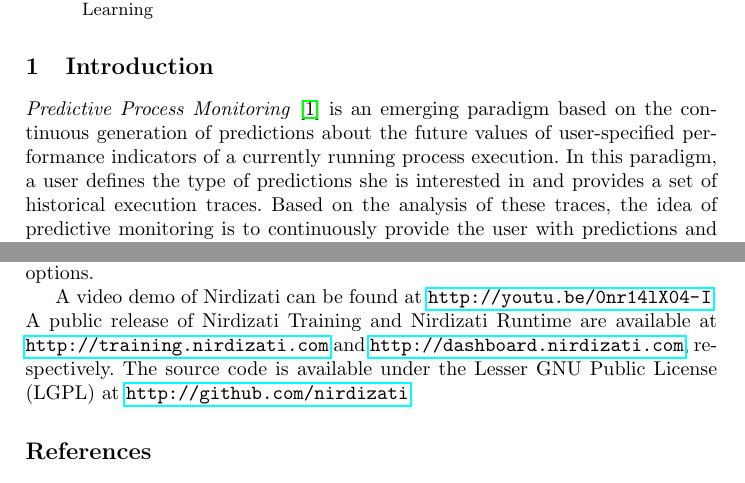
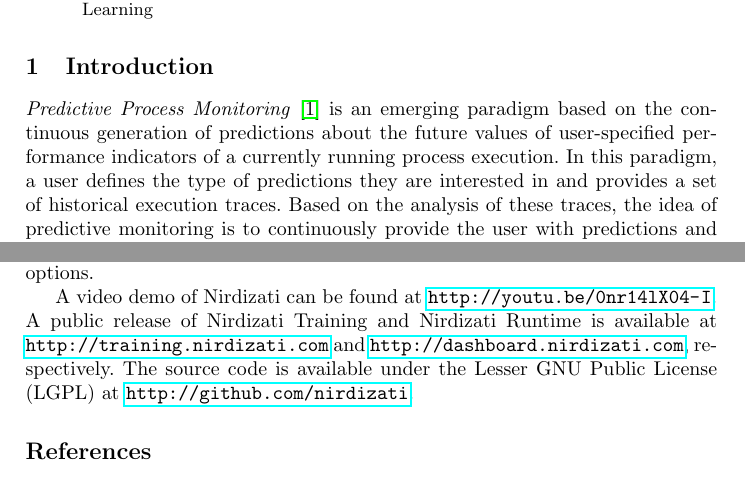
Before and after one commit to nirdizati/nirdizati-docs, a LaTeX paper (BPM17-demo-paper/paper.tex): two parts of pages 1 and 5 of 5, joined at a grey line, cut so that both start at the same text. Compiled offline with pdfLaTeX.

Commit message:
fix grammar

```diff
--- a/BPM17-demo-paper/paper.tex
+++ b/BPM17-demo-paper/paper.tex
@@ -101,7 +101,7 @@
 \section{Introduction} \label{sec:intro}
 \emph{Predictive Process Monitoring}~\cite{PredictiveMonitoring} is an emerging paradigm based on the continuous generation of predictions about the future values of user-specified performance indicators of a currently running process execution.
 %and recommendations on what activities to perform and what input data values to provide, so that the likelihood of violation of business constraints is minimized. % and violations can be avoided.
-In this paradigm, a user defines the type of predictions she is interested in and provides a set of historical execution traces. Based on the analysis of these traces, the idea of predictive monitoring is to continuously provide the user with predictions and estimated values of the performance indicators. Such predictions generally depend both on: (i) the sequence of activities executed in a given case; and (ii) the values of data attributes after each activity execution in the case.
+In this paradigm, a user defines the type of predictions they are interested in and provides a set of historical execution traces. Based on the analysis of these traces, the idea of predictive monitoring is to continuously provide the user with predictions and estimated values of the performance indicators. Such predictions generally depend both on: (i) the sequence of activities executed in a given case; and (ii) the values of data attributes after each activity execution in the case.
 
 %As an example, consider a doctor who needs to choose the most appropriate therapy for a patient. Historical data referring to patients with similar characteristics can be used to predict what therapy will be the most effective one and to advise the doctor accordingly. Meanwhile, in the context of a business process for managing loan applications, the applicant can be advised on the combinations of the loan amount and the length period for the loan that are the most likely to lead to acceptance of the application, given contextual information about the application and the personal data of the applicant (e.g., age, salary, etc.).
 As an example, consider a business process for managing loan applications; the applicant can be advised about the combinations of loan amount and duration that are the most likely to lead to an acceptance of the application, given the history of the application until now and the personal data of the applicant (e.g., age, salary, etc.).
@@ -223,7 +223,7 @@
 Nirdizati is a configurable full-stack web application that supports users in selecting and tuning prediction methods from a list of implemented algorithms and that enables the continuous prediction of various performance indicators at runtime.
 The predictions, as well as real-time summary statistics about the process executions, are presented in a dashboard that offers multiple visualization options.
 
-A video demo of Nirdizati can be found at \url{http://youtu.be/0nr14lX04-I}. A public release of Nirdizati Training and Nirdizati Runtime are available at \url{http://training.nirdizati.com} and \url{http://dashboard.nirdizati.com}, respectively. The source code is available under the Lesser GNU Public License (LGPL) at \url{http://github.com/nirdizati}.
+A video demo of Nirdizati can be found at \url{http://youtu.be/0nr14lX04-I}. A public release of Nirdizati Training and Nirdizati Runtime is available at \url{http://training.nirdizati.com} and \url{http://dashboard.nirdizati.com}, respectively. The source code is available under the Lesser GNU Public License (LGPL) at \url{http://github.com/nirdizati}.
 \bibliographystyle{splncs03}
 \bibliography{paper}
 
```
Also changed, not shown: BPM17-demo-paper/paper.pdf.
